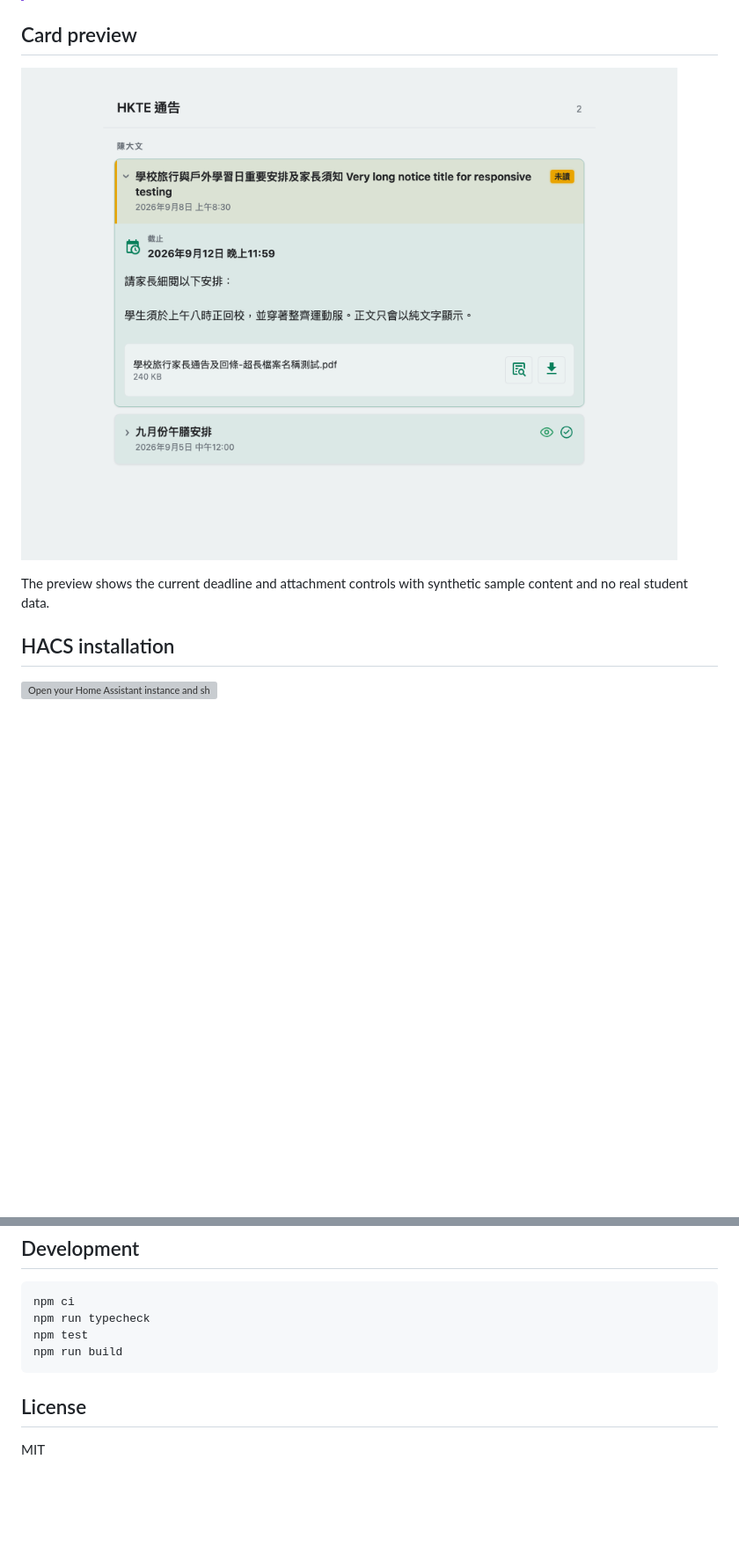
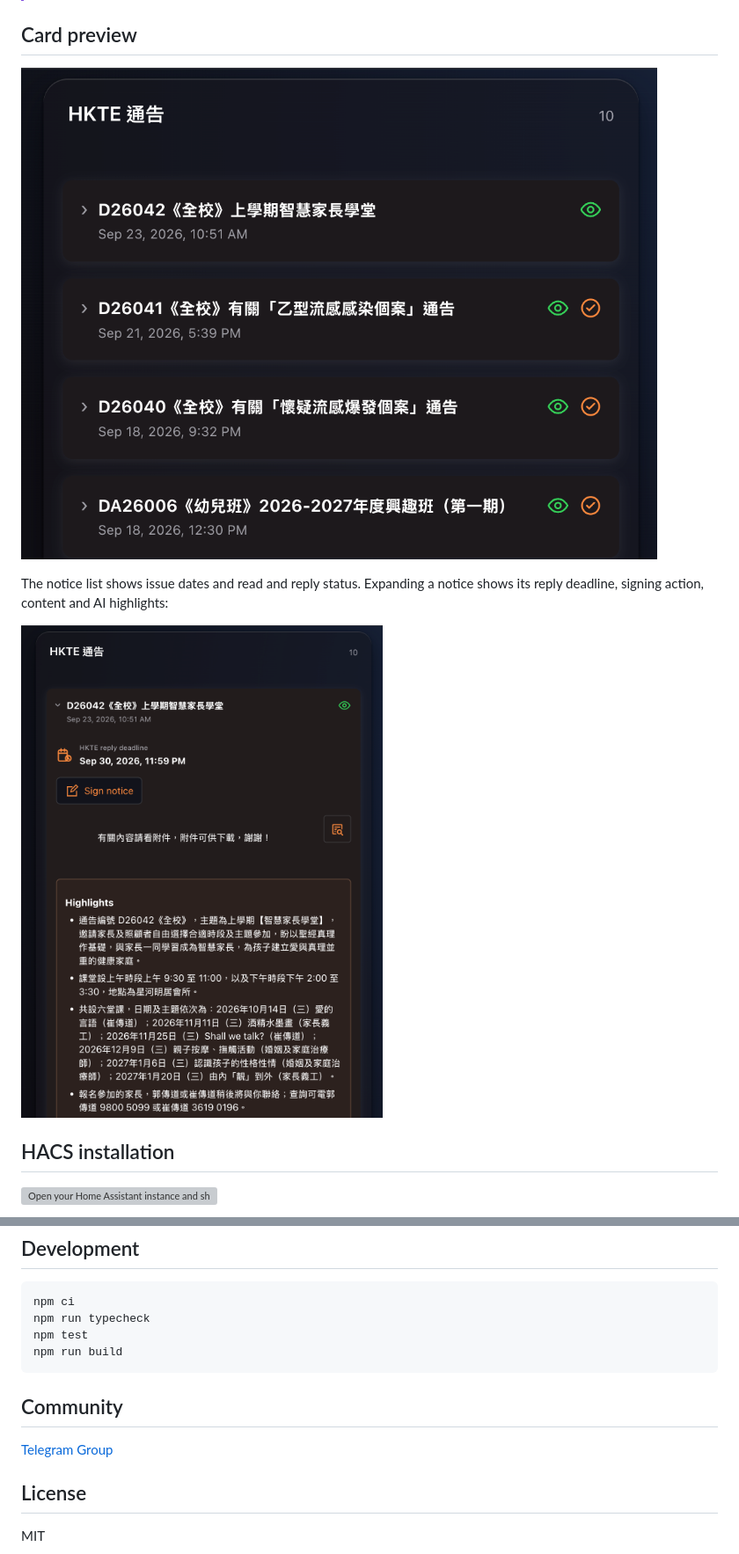
Before and after one commit to wfchan/hass-hkte-smart-school-card, a Markdown page: README.md, 2 parts joined by grey strips. Shown: that part at 88% size. Rendered like a GitHub page; pictures changed too: screenshots/notice-expanded.png (added), screenshots/notice-list.png (added); blank space fills up the shorter version; grey boxes are pictures that could not be loaded.

Commit message:
Update README with card screenshots and community link

````diff
--- a/README.md
+++ b/README.md
@@ -10,9 +10,12 @@ Lovelace card for the [HKTE Smart School Home Assistant integration](https://git
 
 ## Card preview
 
-![HKTE notices card layout using synthetic sample data](screenshots/card-layout.png)
+![HKTE notices card showing notice titles, issue dates and status icons](screenshots/notice-list.png)
 
-The preview shows the current deadline and attachment controls with synthetic sample content and no real student data.
+The notice list shows issue dates and read and reply status. Expanding a notice
+shows its reply deadline, signing action, content and AI highlights:
+
+![Expanded HKTE notice showing the reply deadline, signing action and AI highlights](screenshots/notice-expanded.png)
 
 ## HACS installation
 
@@ -91,6 +102,10 @@ npm test
 npm run build
 ```
 
+## Community
+
+[Telegram Group](https://t.me/smarthomehk)
+
 ## License
 
 MIT
````
Also changed, not shown: other parts of README.md (+8 -0 lines), screenshots/signing-dialog.png (added), screenshots/signing-form.png (added).
